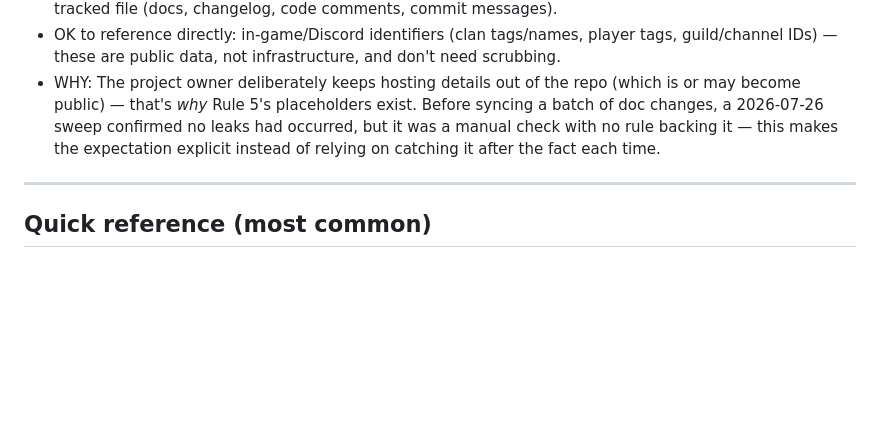
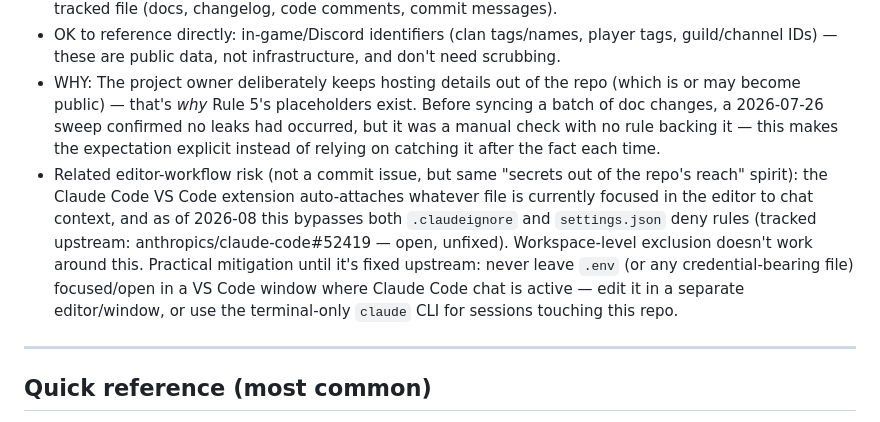
Before and after one commit to Qaplop/QapBot, a Markdown page: .github/copilot-instructions.md, the part around the change. GitHub-like rendering; blank space fills up the shorter version.

Commit message:
Updated copilot instructions

```diff
--- a/.github/copilot-instructions.md
+++ b/.github/copilot-instructions.md
@@ -125,6 +125,14 @@ Token budget note (cl100k_base): keep this file ~≤3000 tokens.
   changes, a 2026-07-26 sweep confirmed no leaks had occurred, but it was a manual check with
   no rule backing it — this makes the expectation explicit instead of relying on catching it
   after the fact each time.
+- Related editor-workflow risk (not a commit issue, but same "secrets out of the repo's
+  reach" spirit): the Claude Code VS Code extension auto-attaches whatever file is currently
+  focused in the editor to chat context, and as of 2026-08 this bypasses both `.claudeignore`
+  and `settings.json` deny rules (tracked upstream: anthropics/claude-code#52419 — open,
+  unfixed). Workspace-level exclusion doesn't work around this. Practical mitigation until
+  it's fixed upstream: never leave `.env` (or any credential-bearing file) focused/open in a
+  VS Code window where Claude Code chat is active — edit it in a separate editor/window, or
+  use the terminal-only `claude` CLI for sessions touching this repo.
 
 ---
 
```
